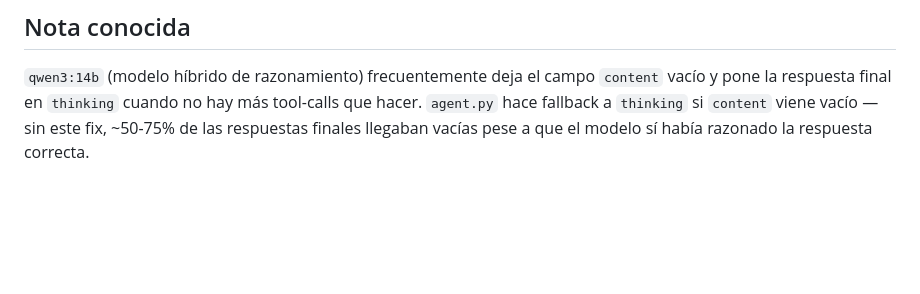
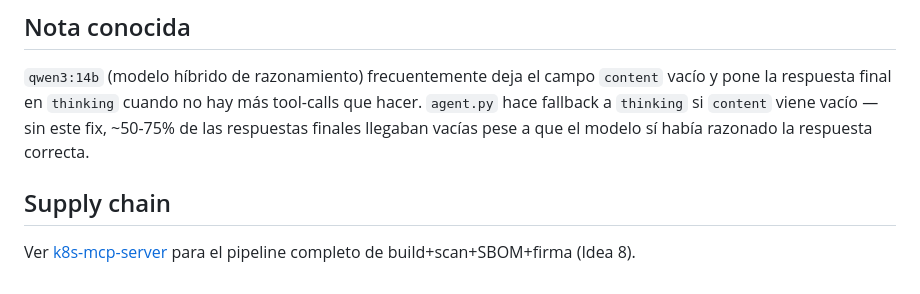
Before and after one commit to gaelsg/devops-multiagent, a Markdown page: README.md, the part around the change. Drawn GitHub-style; blank space fills up the shorter version.

Commit message:
docs: referencia al pipeline de supply chain de k8s-mcp-server (#2)

```diff
--- a/README.md
+++ b/README.md
@@ -110,3 +110,7 @@ Dos capas:
 ## Nota conocida
 
 `qwen3:14b` (modelo híbrido de razonamiento) frecuentemente deja el campo `content` vacío y pone la respuesta final en `thinking` cuando no hay más tool-calls que hacer. `agent.py` hace fallback a `thinking` si `content` viene vacío — sin este fix, ~50-75% de las respuestas finales llegaban vacías pese a que el modelo sí había razonado la respuesta correcta.
+
+## Supply chain
+
+Ver [k8s-mcp-server](https://github.com/gaelsg/k8s-mcp-server#tracing) para el pipeline completo de build+scan+SBOM+firma (Idea 8).
```
